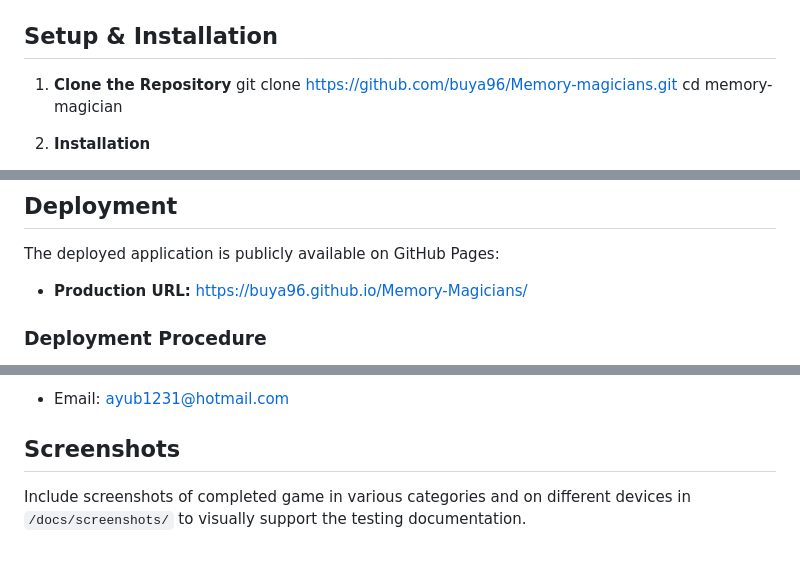
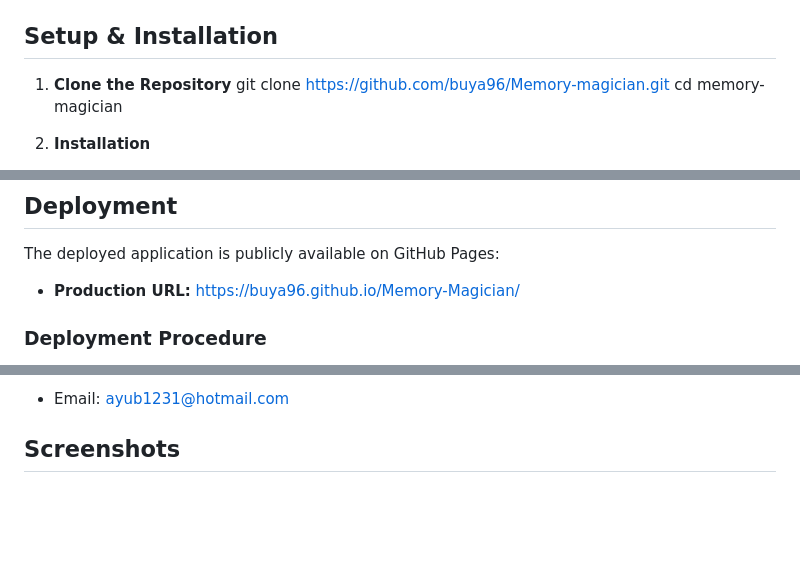
Before and after one commit to Buya96/Memory-Magician, a Markdown page: README.md, 3 parts joined by grey strips. GitHub-like rendering; blank space fills up the shorter version.

Commit message:
fix typo

```diff
--- a/README.md
+++ b/README.md
@@ -45,7 +45,7 @@ For further details, wireframes and design diagrams are available in the `/docs/
 ## Setup & Installation
 
 1. **Clone the Repository**
-git clone https://github.com/buya96/Memory-magicians.git
+git clone https://github.com/buya96/Memory-magician.git
 cd memory-magician
 
 2. **Installation**
@@ -92,7 +92,7 @@ Testing has been carried out using the following procedures:
 
 The deployed application is publicly available on GitHub Pages:
 
-- **Production URL:** [https://buya96.github.io/Memory-Magicians/](https://buya96.github.io/Memory-Magicians/)
+- **Production URL:** [https://buya96.github.io/Memory-Magician/](https://buya96.github.io/Memory-Magician/)
 
 ### Deployment Procedure
 
@@ -126,5 +126,3 @@ For questions, bug reports, or to contribute:
 - Email: ayub1231@hotmail.com
 
 ## Screenshots
-
-Include screenshots of completed game in various categories and on different devices in `/docs/screenshots/` to visually support the testing documentation.
```
